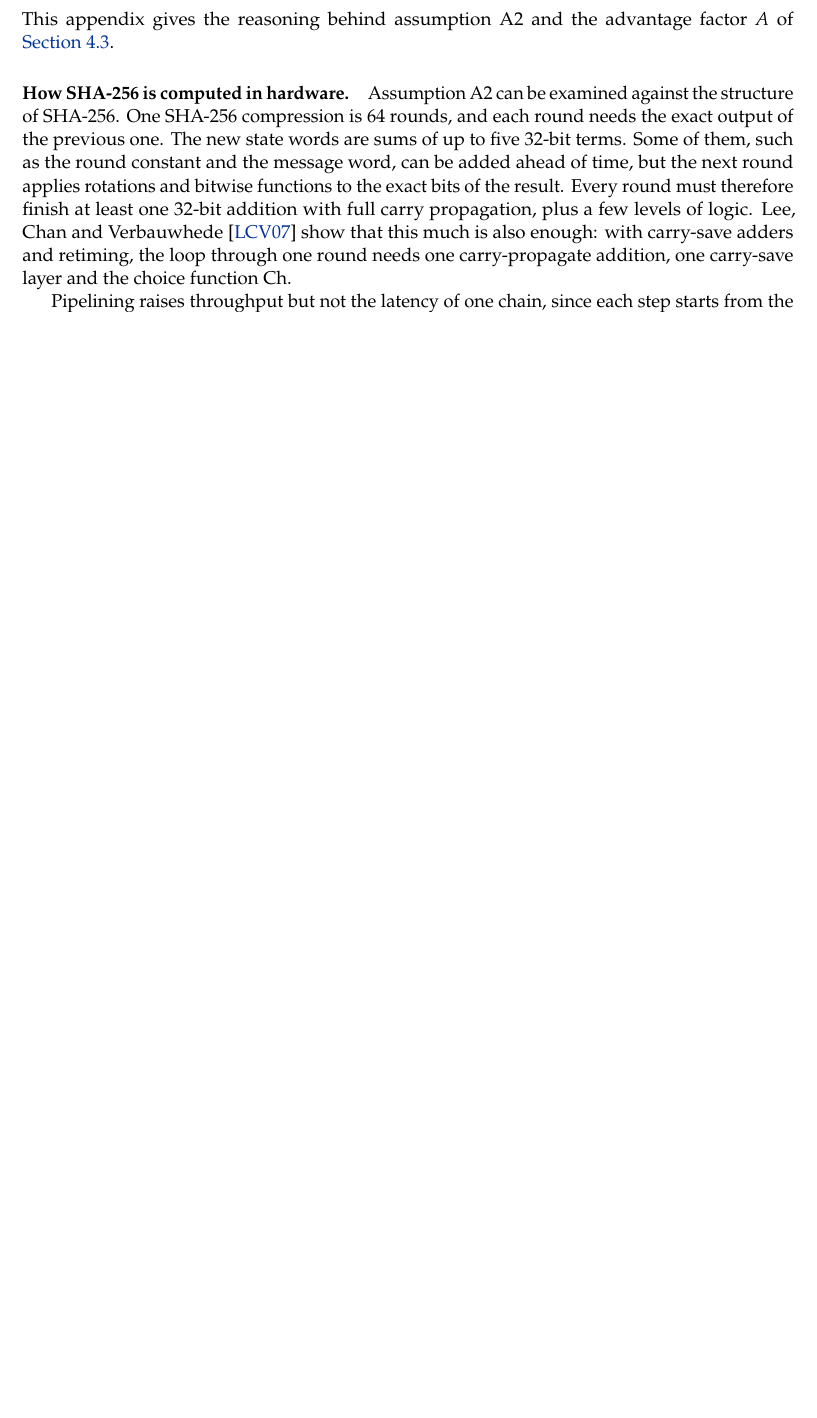
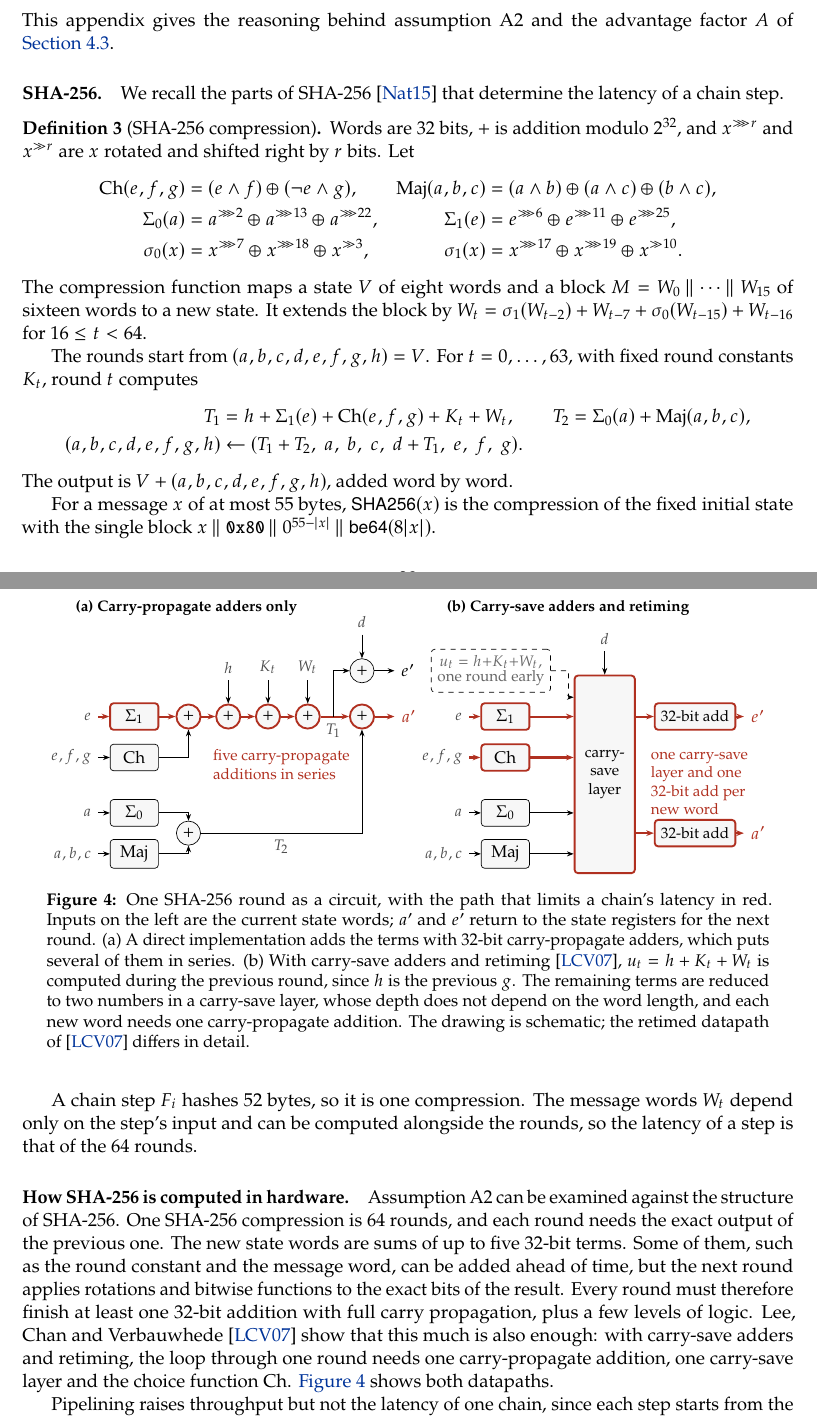
Before and after one commit to leanEthereum/leanSeal, a LaTeX paper (paper/leanseal.tex, which reads paper/figures/sha-round.tex, paper/sections/appendix-hardware.tex): part of page 30 of 33 before the commit and two parts of pages 30 and 31 of 34 after it, the two joined at a grey line, cut so that both start at the same text, the shorter picture padded with empty space. Compiled offline with pdfLaTeX.

Commit message:
paper: SHA-256 definition and round-datapath figure in Appendix C
Recall the SHA-256 compression function as Definition 3 (citing FIPS
180-4) and add Figure 4, a textbook round next to the carry-save and
retimed round, with the latency path marked. Reword the abstract so it
separates throughput (the Bitcoin hash rate bounds total queries) from
latency (the 3.5 ns per chained SHA-256 sets the time), and point
Section 4.3 at Appendix C.

```diff
--- /dev/null
+++ b/paper/figures/sha-round.tex
@@ -0,0 +1,92 @@
+% One SHA-256 round as a circuit: textbook adders vs carry-save + retiming (Appendix C).
+\begin{figure}[t]
+  \centering
+  \begin{tikzpicture}[
+      x=0.75cm, y=1cm, font=\small,
+      fn/.style={draw, rounded corners=2pt, minimum width=1.0cm, minimum height=0.55cm, fill=black!3},
+      add/.style={draw, circle, inner sep=0pt, minimum size=0.5cm, fill=black!3},
+      csa/.style={draw, rounded corners=2pt, align=center, fill=black!3, font=\footnotesize},
+      inp/.style={font=\footnotesize, text=black!70},
+      arr/.style={-{Stealth[length=4pt]}, line width=0.5pt},
+      hot/.style={-{Stealth[length=4.5pt]}, line width=1.2pt, draw=warn},
+      hotbox/.style={draw=warn, line width=1.1pt},
+      pre/.style={draw, dashed, rounded corners=2pt, align=center, text=black!60, font=\footnotesize},
+      capt/.style={font=\footnotesize\bfseries, anchor=west},
+    ]
+    % ---------------- (a) textbook datapath ----------------
+    \node[capt] at (-1.8,2.25) {(a) Carry-propagate adders only};
+    \node[fn, hotbox] (S1) at (0,0) {$\Sigma_1$};
+    \node[fn] (Ch) at (0,-0.85) {$\mathrm{Ch}$};
+    \node[fn] (S0) at (0,-2.0) {$\Sigma_0$};
+    \node[fn] (Mj) at (0,-2.85) {$\mathrm{Maj}$};
+    \node[inp, anchor=east] (ie) at (-1.0,0) {$e$};
+    \node[inp, anchor=east] at (-1.0,-0.85) {$e,f,g$};
+    \node[inp, anchor=east] at (-1.0,-2.0) {$a$};
+    \node[inp, anchor=east] at (-1.0,-2.85) {$a,b,c$};
+    \draw[hot] (ie) -- (S1);
+    \draw[arr] (-1.0,-0.85) -- (Ch);
+    \draw[arr] (-1.0,-2.0) -- (S0);
+    \draw[arr] (-1.0,-2.85) -- (Mj);
+    \node[add, hotbox] (A1) at (1.5,0) {$+$};
+    \node[add, hotbox] (A2) at (2.6,0) {$+$};
+    \node[add, hotbox] (A3) at (3.7,0) {$+$};
+    \node[add, hotbox] (A4) at (4.8,0) {$+$};
+    \node[add] (A5) at (1.5,-2.42) {$+$};
+    \node[add, hotbox] (A6) at (6.3,0) {$+$};
+    \node[add] (A7) at (6.3,0.95) {$+$};
+    \draw[hot] (S1) -- (A1);
+    \draw[arr] (Ch) -| (A1);
+    \draw[hot] (A1) -- (A2);
+    \draw[hot] (A2) -- (A3);
+    \draw[hot] (A3) -- (A4);
+    \draw[arr] (2.6,0.75) node[inp, above] {$h$} -- (A2);
+    \draw[arr] (3.7,0.75) node[inp, above] {$K_t$} -- (A3);
+    \draw[arr] (4.8,0.75) node[inp, above] {$W_t$} -- (A4);
+    \draw[hot] (A4) -- node[inp, below, pos=0.45] {$T_1$} (A6);
+    \draw[arr] (5.5,0) |- (A7);
+    \draw[arr] (6.3,1.7) node[inp, above] {$d$} -- (A7);
+    \draw[arr] (S0) -| (A5);
+    \draw[arr] (Mj) -| (A5);
+    \draw[arr] (A5) -- node[inp, below, pos=0.5] {$T_2$} (6.3,-2.42) -- (A6);
+    \draw[hot] (A6) -- (7.2,0) node[anchor=west, text=warn] {$a'$};
+    \draw[arr] (A7) -- (7.2,0.95) node[anchor=west] {$e'$};
+    \node[font=\footnotesize, text=warn, align=left, anchor=north west] at (2.0,-0.55)
+      {five carry-propagate\\additions in series};
+
+    % ---------------- (b) carry-save + retiming ----------------
+    \begin{scope}[xshift=7.7cm]
+      \node[capt] at (-1.8,2.25) {(b) Carry-save adders and retiming};
+      \node[fn, hotbox] (S1b) at (0,0) {$\Sigma_1$};
+      \node[fn, hotbox] (Chb) at (0,-0.85) {$\mathrm{Ch}$};
+      \node[fn] (S0b) at (0,-2.0) {$\Sigma_0$};
+      \node[fn] (Mjb) at (0,-2.85) {$\mathrm{Maj}$};
+      \node[inp, anchor=east] (ieb) at (-1.0,0) {$e$};
+      \node[inp, anchor=east] (iefg) at (-1.0,-0.85) {$e,f,g$};
+      \node[inp, anchor=east] at (-1.0,-2.0) {$a$};
+      \node[inp, anchor=east] at (-1.0,-2.85) {$a,b,c$};
+      \draw[hot] (ieb) -- (S1b);
+      \draw[hot] (iefg) -- (Chb);
+      \draw[arr] (-1.0,-2.0) -- (S0b);
+      \draw[arr] (-1.0,-2.85) -- (Mjb);
+      \node[pre] (u) at (-0.4,0.95) {$u_t = h{+}K_t{+}W_t$,\\[-2pt]one round early};
+      \node[csa, hotbox, minimum width=1.25cm, minimum height=4.1cm] (C) at (2.75,-1.2)
+        {carry-\\save\\layer};
+      \draw[hot] (S1b) -- (S1b -| C.west);
+      \draw[hot] (Chb) -- (Chb -| C.west);
+      \draw[arr] (S0b) -- (S0b -| C.west);
+      \draw[arr] (Mjb) -- (Mjb -| C.west);
+      \draw[arr, dashed] (u.east) -| (1.75,0.4) -- ($(C.west)+(0,1.6)$);
+      \draw[arr] (2.75,1.35) node[inp, above] {$d$} -- (C.north);
+      \node[csa, hotbox, minimum width=1.6cm, minimum height=0.55cm] (P1) at (5.25,0) {32-bit add};
+      \node[csa, hotbox, minimum width=1.6cm, minimum height=0.55cm] (P2) at (5.25,-2.42) {32-bit add};
+      \draw[hot] ($(C.east)+(0,1.2)$) -- (P1.west);
+      \draw[hot] ($(C.east)+(0,-1.22)$) -- (P2.west);
+      \draw[hot] (P1) -- (6.6,0) node[anchor=west, text=warn] {$e'$};
+      \draw[hot] (P2) -- (6.6,-2.42) node[anchor=west, text=warn] {$a'$};
+      \node[font=\footnotesize, text=warn, align=left, anchor=north west] at (3.85,-0.6)
+        {one carry-save\\layer and one\\32-bit add per\\new word};
+    \end{scope}
+  \end{tikzpicture}
+  \caption{One SHA-256 round as a circuit, with the path that limits a chain's latency in red. Inputs on the left are the current state words; $a'$ and $e'$ return to the state registers for the next round. (a)~A direct implementation adds the terms with 32-bit carry-propagate adders, which puts several of them in series. (b)~With carry-save adders and retiming~\cite{LCV07}, $u_t = h + K_t + W_t$ is computed during the previous round, since $h$ is the previous $g$. The remaining terms are reduced to two numbers in a carry-save layer, whose depth does not depend on the word length, and each new word needs one carry-propagate addition. The drawing is schematic; the retimed datapath of~\cite{LCV07} differs in detail.}
+  \label{fig:sha-round}
+\end{figure}
--- a/paper/sections/appendix-hardware.tex
+++ b/paper/sections/appendix-hardware.tex
@@ -2,8 +2,37 @@
 
 This appendix gives the reasoning behind assumption A2 and the advantage factor $A$ of \cref{sec:pricing}.
 
+\paragraph{SHA-256.}
+We recall the parts of SHA-256~\cite{FIPS180-4} that determine the latency of a chain step.
+
+\begin{definition}[SHA-256 compression]\label{def:sha}
+Words are 32 bits, $+$ is addition modulo $2^{32}$, and $x^{\ggg r}$ and $x^{\gg r}$ are $x$ rotated and shifted right by $r$ bits. Let
+\begin{alignat*}{2}
+  \mathrm{Ch}(e,f,g) &= (e \wedge f) \oplus (\neg e \wedge g), &\quad
+  \mathrm{Maj}(a,b,c) &= (a \wedge b) \oplus (a \wedge c) \oplus (b \wedge c),\\
+  \Sigma_0(a) &= a^{\ggg 2} \oplus a^{\ggg 13} \oplus a^{\ggg 22}, &\quad
+  \Sigma_1(e) &= e^{\ggg 6} \oplus e^{\ggg 11} \oplus e^{\ggg 25},\\
+  \sigma_0(x) &= x^{\ggg 7} \oplus x^{\ggg 18} \oplus x^{\gg 3}, &\quad
+  \sigma_1(x) &= x^{\ggg 17} \oplus x^{\ggg 19} \oplus x^{\gg 10}.
+\end{alignat*}
+The compression function maps a state $V$ of eight words and a block $M = W_0 \cat \cdots \cat W_{15}$ of sixteen words to a new state. It extends the block by $W_t = \sigma_1(W_{t-2}) + W_{t-7} + \sigma_0(W_{t-15}) + W_{t-16}$ for $16 \le t < 64$.
+
+The rounds start from $(a,b,c,d,e,f,g,h) = V$. For $t = 0, \ldots, 63$, with fixed round constants $K_t$, round $t$ computes
+\begin{align*}
+  T_1 &= h + \Sigma_1(e) + \mathrm{Ch}(e,f,g) + K_t + W_t, \qquad T_2 = \Sigma_0(a) + \mathrm{Maj}(a,b,c),\\
+  (a,b,c,d,e,f,g,h) &\gets (T_1 + T_2,\ a,\ b,\ c,\ d + T_1,\ e,\ f,\ g).
+\end{align*}
+The output is $V + (a,b,c,d,e,f,g,h)$, added word by word.
+
+For a message $x$ of at most 55 bytes, $\SHA(x)$ is the compression of the fixed initial state with the single block $x \cat \mathtt{0x80} \cat 0^{55-|x|} \cat \mathsf{be64}(8|x|)$.
+\end{definition}
+
+\input{figures/sha-round}
+
+A chain step $F_i$ hashes 52 bytes, so it is one compression. The message words $W_t$ depend only on the step's input and can be computed alongside the rounds, so the latency of a step is that of the 64 rounds.
+
 \paragraph{How SHA-256 is computed in hardware.}
-Assumption A2 can be examined against the structure of SHA-256. One SHA-256 compression is 64 rounds, and each round needs the exact output of the previous one. The new state words are sums of up to five 32-bit terms. Some of them, such as the round constant and the message word, can be added ahead of time, but the next round applies rotations and bitwise functions to the exact bits of the result. Every round must therefore finish at least one 32-bit addition with full carry propagation, plus a few levels of logic. Lee, Chan and Verbauwhede~\cite{LCV07} show that this much is also enough: with carry-save adders and retiming, the loop through one round needs one carry-propagate addition, one carry-save layer and the choice function $\mathrm{Ch}$.
+Assumption A2 can be examined against the structure of SHA-256. One SHA-256 compression is 64 rounds, and each round needs the exact output of the previous one. The new state words are sums of up to five 32-bit terms. Some of them, such as the round constant and the message word, can be added ahead of time, but the next round applies rotations and bitwise functions to the exact bits of the result. Every round must therefore finish at least one 32-bit addition with full carry propagation, plus a few levels of logic. Lee, Chan and Verbauwhede~\cite{LCV07} show that this much is also enough: with carry-save adders and retiming, the loop through one round needs one carry-propagate addition, one carry-save layer and the choice function $\mathrm{Ch}$. \Cref{fig:sha-round} shows both datapaths.
 
 Pipelining raises throughput but not the latency of one chain, since each step starts from the previous step's output. Unrolling removes the registers between rounds, so the relevant floor is the one for logic alone. Hence $\ell$ is roughly 64 times the shortest critical path of one round, measured over many unrolled rounds.
 
```
Also changed, not shown: paper/references.bib (+10 -0 lines), paper/sections/abstract.tex (+1 -1 lines), paper/sections/security.tex (+1 -1 lines), docs/leanseal.pdf.
